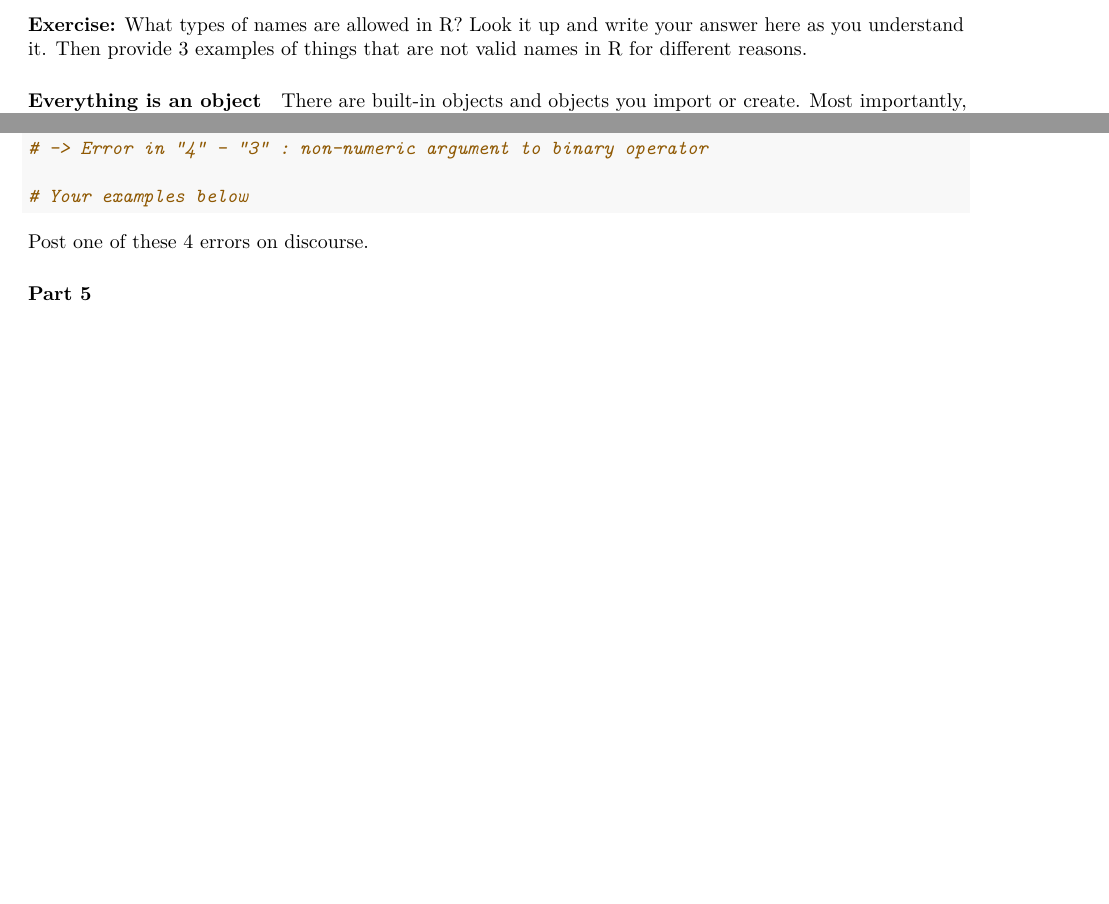
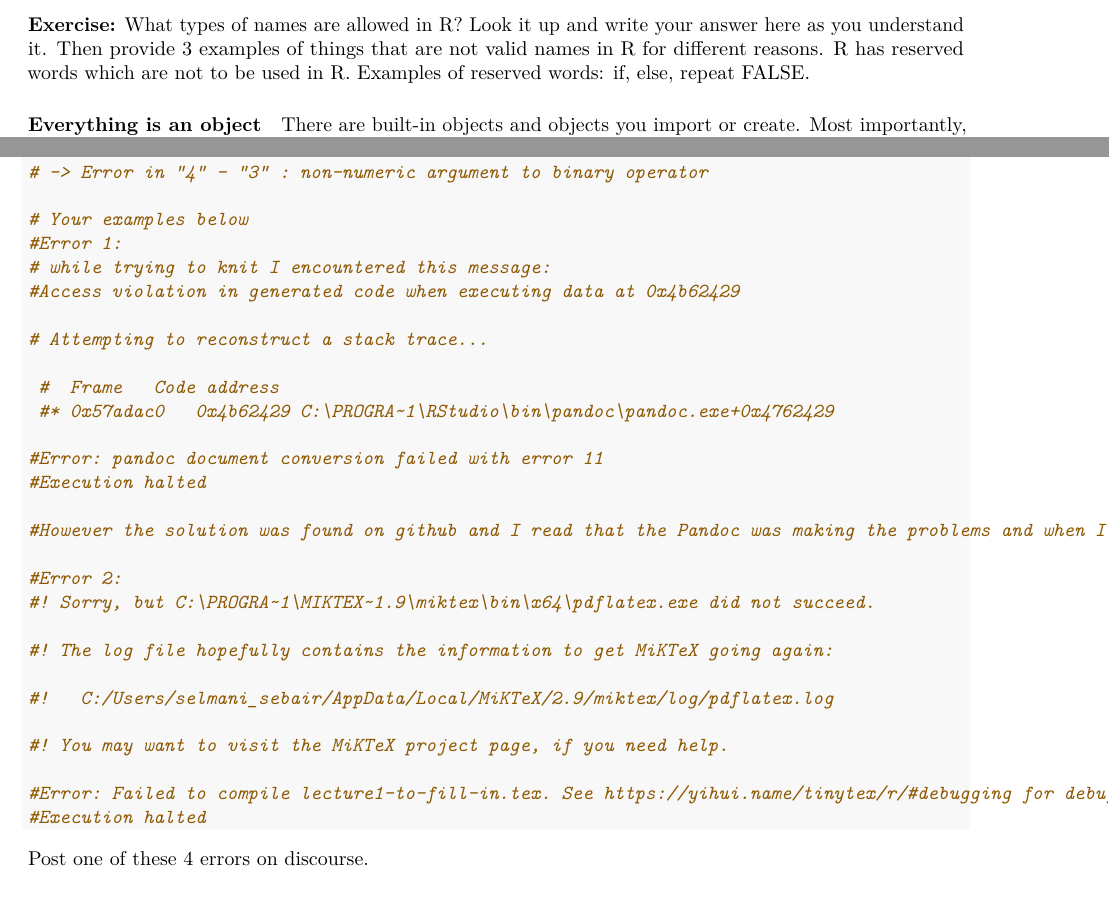
Before and after one commit to MarcKaufmann/R-Coding, an R Markdown document (lecture1/lecture1-to-fill-in.Rmd): two parts of pages 2 and 4 of 4 before the commit and two parts of pages 2 and 4 of 5 after it, joined at a grey line, cut so that both start at the same text, the shorter picture padded with empty space. Rendered offline with R 4.5, knitr and Pandoc, then LaTeX, with nearby package versions; both versions are drawn in the output format of the newer one.

Commit message:
Part 3 of assignment 2

````diff
--- a/lecture1/lecture1-to-fill-in.Rmd
+++ b/lecture1/lecture1-to-fill-in.Rmd
@@ -2,7 +2,10 @@
 title: "Lecture 1"
 author: "Marc Kaufmann"
 date: "9/10/2019"
-output: html_document
+output:
+  pdf_document: default
+  word_document: default
+  html_document: default
 ---
 
 ```{r setup, include=FALSE}
@@ -54,5 +58,7 @@ FALSE     # -> ?
 
 **Exercise:** What types of names are allowed in R? Look it up and write your answer here as you understand it. Then provide 3 examples of things that are not valid names in R for different reasons.
+R has reserved words which are not to be used in R.
+Examples of reserved words: if, else, repeat FALSE.
 
 #### Everything is an object
 
@@ -187,6 +193,33 @@ Track as many error messages as possible that you made during this week (stop on
 # -> Error in "4" - "3" : non-numeric argument to binary operator
 
 # Your examples below
+#Error 1:
+# while trying to knit I encountered this message:
+#Access violation in generated code when executing data at 0x4b62429
+
+# Attempting to reconstruct a stack trace...
+
+ #  Frame	Code address
+ #* 0x57adac0	0x4b62429 C:\PROGRA~1\RStudio\bin\pandoc\pandoc.exe+0x4762429
+
+#Error: pandoc document conversion failed with error 11
+#Execution halted
+
+#However the solution was found on github and I read that the Pandoc was making the problems and when I ran the following command: dir <- "C:/Users/my_name/R/rstudio-pandoc" I was able to knit the HTML document.
+
+#Error 2:
+#! Sorry, but C:\PROGRA~1\MIKTEX~1.9\miktex\bin\x64\pdflatex.exe did not succeed.
+
+#! The log file hopefully contains the information to get MiKTeX going again:
+
+#!   C:/Users/selmani_sebair/AppData/Local/MiKTeX/2.9/miktex/log/pdflatex.log
+
+#! You may want to visit the MiKTeX project page, if you need help.
+
+#Error: Failed to compile lecture1-to-fill-in.tex. See https://yihui.name/tinytex/r/#debugging for debugging tips. #See lecture1-to-fill-in.log for more info.
+#Execution halted
+
+
 ```
 
 Post one of these 4 errors on discourse.
````
Also changed, not shown: lecture1/lecture1-to-fill-in.Rmd (9 more changed lines).
